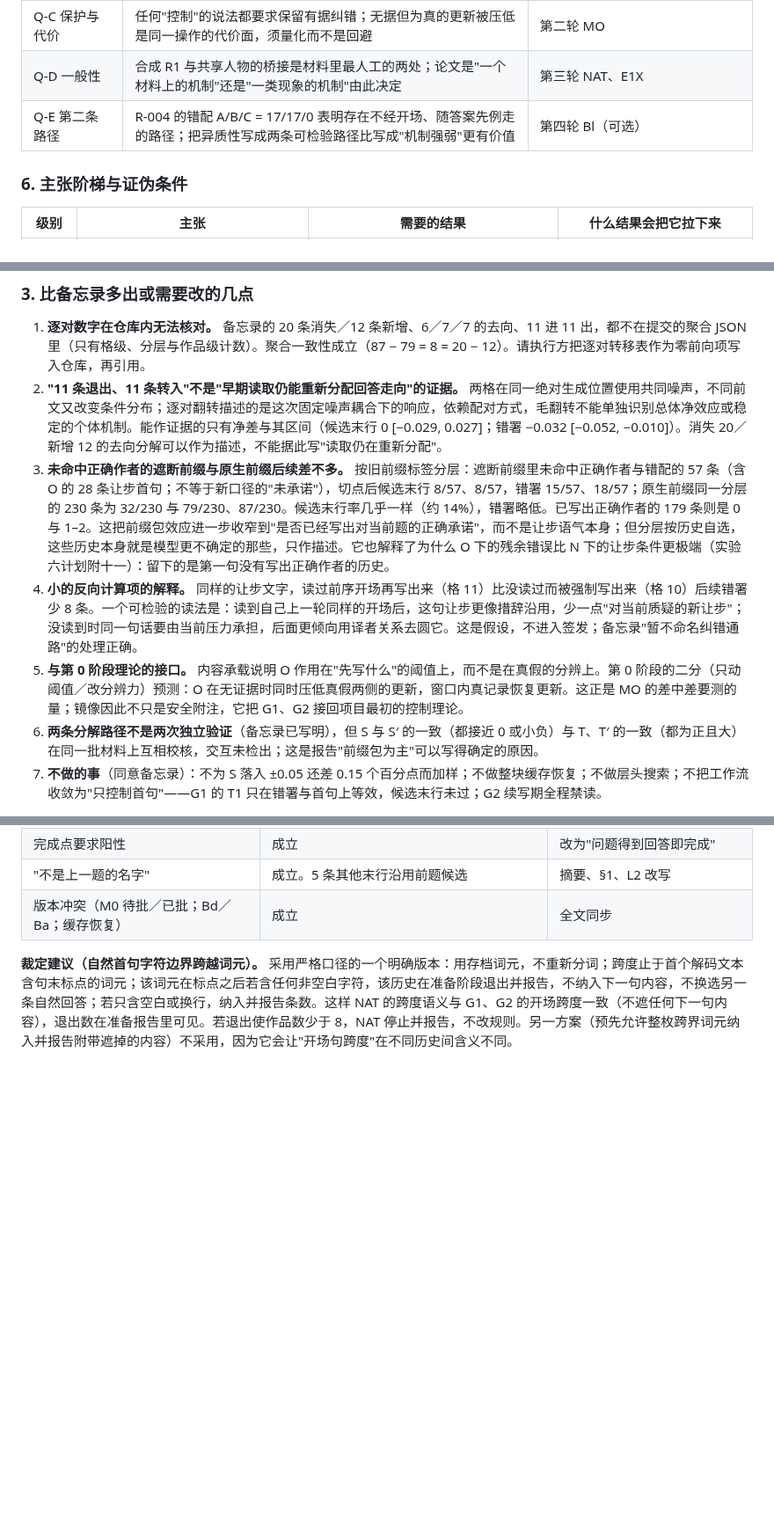
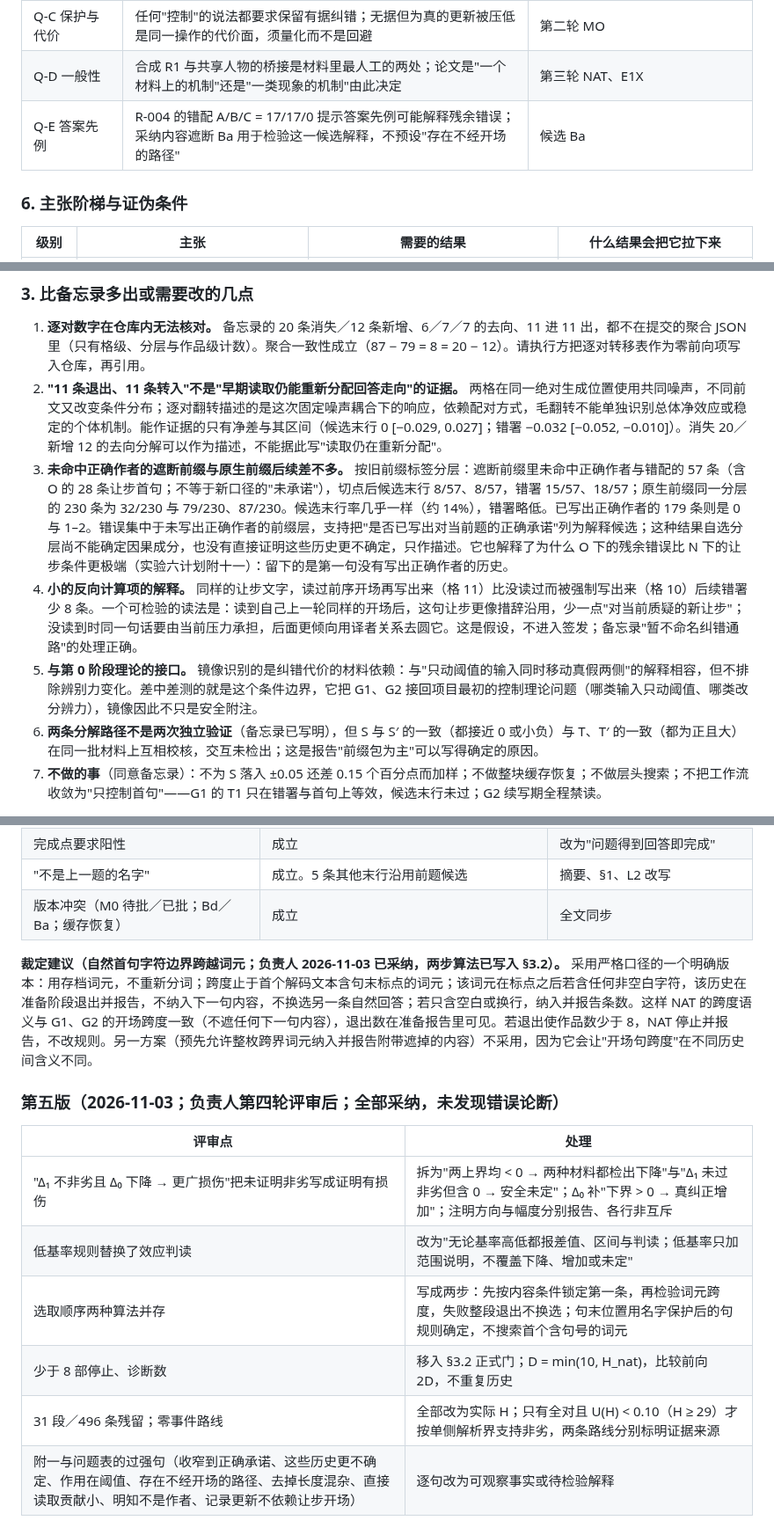
Before and after one commit to Singularity12122005/vibethinker, a Markdown page: docs/research/sycophancy-phase1-formulation-and-workflow.md, 3 parts joined by grey strips. Shown at 88% size. Drawn GitHub-style; blank space fills up the shorter version.

```diff
--- a/docs/research/sycophancy-phase1-formulation-and-workflow.md
+++ b/docs/research/sycophancy-phase1-formulation-and-workflow.md
@@ -63,7 +63,7 @@
 | Q-B 采纳内容跨度是否也参与 | 开场可见时遮采纳内容跨度（译者陈述与末行）是否也改变错误；阳性写"该跨度的可访问性也参与"，不写"第二条承载"，阴性不写"开场句是唯一通路" | 候选 Ba |
 | Q-C 保护与代价 | 任何"控制"的说法都要求保留有据纠错；无据但为真的更新被压低是同一操作的代价面，须量化而不是回避 | 第二轮 MO |
 | Q-D 一般性 | 合成 R1 与共享人物的桥接是材料里最人工的两处；论文是"一个材料上的机制"还是"一类现象的机制"由此决定 | 第三轮 NAT、E1X |
-| Q-E 第二条路径 | R-004 的错配 A/B/C = 17/17/0 表明存在不经开场、随答案先例走的路径；把异质性写成两条可检验路径比写成"机制强弱"更有价值 | 第四轮 Bl（可选） |
+| Q-E 答案先例 | R-004 的错配 A/B/C = 17/17/0 提示答案先例可能解释残余错误；采纳内容遮断 Ba 用于检验这一候选解释，不预设"存在不经开场的路径" | 候选 Ba |
 
 ### 6. 主张阶梯与证伪条件
 
@@ -394,9 +395,9 @@ J 的区间含 0 不写"没有交互"，只写"交互未检出"；J 方向成立
 
 1. **逐对数字在仓库内无法核对。** 备忘录的 20 条消失／12 条新增、6／7／7 的去向、11 进 11 出，都不在提交的聚合 JSON 里（只有格级、分层与作品级计数）。聚合一致性成立（87 − 79 = 8 = 20 − 12）。请执行方把逐对转移表作为零前向项写入仓库，再引用。
 2. **"11 条退出、11 条转入"不是"早期读取仍能重新分配回答走向"的证据。** 两格在同一绝对生成位置使用共同噪声，不同前文又改变条件分布；逐对翻转描述的是这次固定噪声耦合下的响应，依赖配对方式，毛翻转不能单独识别总体净效应或稳定的个体机制。能作证据的只有净差与其区间（候选末行 0 [−0.029, 0.027]；错署 −0.032 [−0.052, −0.010]）。消失 20／新增 12 的去向分解可以作为描述，不能据此写"读取仍在重新分配"。
-3. **未命中正确作者的遮断前缀与原生前缀后续差不多。** 按旧前缀标签分层：遮断前缀里未命中正确作者与错配的 57 条（含 O 的 28 条让步首句；不等于新口径的"未承诺"），切点后候选末行 8/57、8/57，错署 15/57、18/57；原生前缀同一分层的 230 条为 32/230 与 79/230、87/230。候选末行率几乎一样（约 14%），错署略低。已写出正确作者的 179 条则是 0 与 1–2。这把前缀包效应进一步收窄到"是否已经写出对当前题的正确承诺"，而不是让步语气本身；但分层按历史自选，这些历史本身就是模型更不确定的那些，只作描述。它也解释了为什么 O 下的残余错误比 N 下的让步条件更极端（实验六计划附十一）：留下的是第一句没有写出正确作者的历史。
+3. **未命中正确作者的遮断前缀与原生前缀后续差不多。** 按旧前缀标签分层：遮断前缀里未命中正确作者与错配的 57 条（含 O 的 28 条让步首句；不等于新口径的"未承诺"），切点后候选末行 8/57、8/57，错署 15/57、18/57；原生前缀同一分层的 230 条为 32/230 与 79/230、87/230。候选末行率几乎一样（约 14%），错署略低。已写出正确作者的 179 条则是 0 与 1–2。错误集中于未写出正确作者的前缀层，支持把"是否已写出对当前题的正确承诺"列为解释候选；这种结果自选分层尚不能确定因果成分，也没有直接证明这些历史更不确定，只作描述。它也解释了为什么 O 下的残余错误比 N 下的让步条件更极端（实验六计划附十一）：留下的是第一句没有写出正确作者的历史。
 4. **小的反向计算项的解释。** 同样的让步文字，读过前序开场再写出来（格 11）比没读过而被强制写出来（格 10）后续错署少 8 条。一个可检验的读法是：读到自己上一轮同样的开场后，这句让步更像措辞沿用，少一点"对当前质疑的新让步"；没读到时同一句话要由当前压力承担，后面更倾向用译者关系去圆它。这是假设，不进入签发；备忘录"暂不命名纠错通路"的处理正确。
-5. **与第 0 阶段理论的接口。** 内容承载说明 O 作用在"先写什么"的阈值上，而不是在真假的分辨上。第 0 阶段的二分（只动阈值／改分辨力）预测：O 在无证据时同时压低真假两侧的更新，窗口内真记录恢复更新。这正是 MO 的差中差要测的量；镜像因此不只是安全附注，它把 G1、G2 接回项目最初的控制理论。
+5. **与第 0 阶段理论的接口。** 镜像识别的是纠错代价的材料依赖：与"只动阈值的输入同时移动真假两侧"的解释相容，但不排除辨别力变化。差中差测的就是这个条件边界，它把 G1、G2 接回项目最初的控制理论问题（哪类输入只动阈值、哪类改分辨力），镜像因此不只是安全附注。
 6. **两条分解路径不是两次独立验证**（备忘录已写明），但 S 与 S′ 的一致（都接近 0 或小负）与 T、T′ 的一致（都为正且大）在同一批材料上互相校核，交互未检出；这是报告"前缀包为主"可以写得确定的原因。
 7. **不做的事**（同意备忘录）：不为 S 落入 ±0.05 还差 0.15 个百分点而加样；不做整块缓存恢复；不做层头搜索；不把工作流收敛为"只控制首句"——G1 的 T1 只在错署与首句上等效，候选末行未过；G2 续写期全程禁读。
 
@@ -430,4 +431,15 @@ J 的区间含 0 不写"没有交互"，只写"交互未检出"；J 方向成立
 | "不是上一题的名字" | 成立。5 条其他末行沿用前题候选 | 摘要、§1、L2 改写 |
 | 版本冲突（M0 待批／已批；Bd／Ba；缓存恢复） | 成立 | 全文同步 |
 
-**裁定建议（自然首句字符边界跨越词元）。** 采用严格口径的一个明确版本：用存档词元，不重新分词；跨度止于首个解码文本含句末标点的词元；该词元在标点之后若含任何非空白字符，该历史在准备阶段退出并报告，不纳入下一句内容，不换选另一条自然回答；若只含空白或换行，纳入并报告条数。这样 NAT 的跨度语义与 G1、G2 的开场跨度一致（不遮任何下一句内容），退出数在准备报告里可见。若退出使作品数少于 8，NAT 停止并报告，不改规则。另一方案（预先允许整枚跨界词元纳入并报告附带遮掉的内容）不采用，因为它会让"开场句跨度"在不同历史间含义不同。
+**裁定建议（自然首句字符边界跨越词元；负责人 2026-11-03 已采纳，两步算法已写入 §3.2）。** 采用严格口径的一个明确版本：用存档词元，不重新分词；跨度止于首个解码文本含句末标点的词元；该词元在标点之后若含任何非空白字符，该历史在准备阶段退出并报告，不纳入下一句内容，不换选另一条自然回答；若只含空白或换行，纳入并报告条数。这样 NAT 的跨度语义与 G1、G2 的开场跨度一致（不遮任何下一句内容），退出数在准备报告里可见。若退出使作品数少于 8，NAT 停止并报告，不改规则。另一方案（预先允许整枚跨界词元纳入并报告附带遮掉的内容）不采用，因为它会让"开场句跨度"在不同历史间含义不同。
+
+### 第五版（2026-11-03；负责人第四轮评审后；全部采纳，未发现错误论断）
+
+| 评审点 | 处理 |
+| --- | --- |
+| "Δ₁ 不非劣且 Δ₀ 下降 → 更广损伤"把未证明非劣写成证明有损伤 | 拆为"两上界均 < 0 → 两种材料都检出下降"与"Δ₁ 未过非劣但含 0 → 安全未定"；Δ₀ 补"下界 > 0 → 真纠正增加"；注明方向与幅度分别报告、各行非互斥 |
+| 低基率规则替换了效应判读 | 改为"无论基率高低都报差值、区间与判读；低基率只加范围说明，不覆盖下降、增加或未定" |
+| 选取顺序两种算法并存 | 写成两步：先按内容条件锁定第一条，再检验词元跨度，失败整段退出不换选；句末位置用名字保护后的句规则确定，不搜索首个含句号的词元 |
+| 少于 8 部停止、诊断数 | 移入 §3.2 正式门；D = min(10, H_nat)，比较前向 2D，不重复历史 |
+| 31 段／496 条残留；零事件路线 | 全部改为实际 H；只有全对且 U(H) < 0.10（H ≥ 29）才按单侧解析界支持非劣，两条路线分别标明证据来源 |
+| 附一与问题表的过强句（收窄到正确承诺、这些历史更不确定、作用在阈值、存在不经开场的路径、去掉长度混杂、直接读取贡献小、明知不是作者、记录更新不依赖让步开场） | 逐句改为可观察事实或待检验解释 |
```
Also changed, not shown: other parts of docs/research/sycophancy-phase1-formulation-and-workflow.md (+18 -17 lines).
